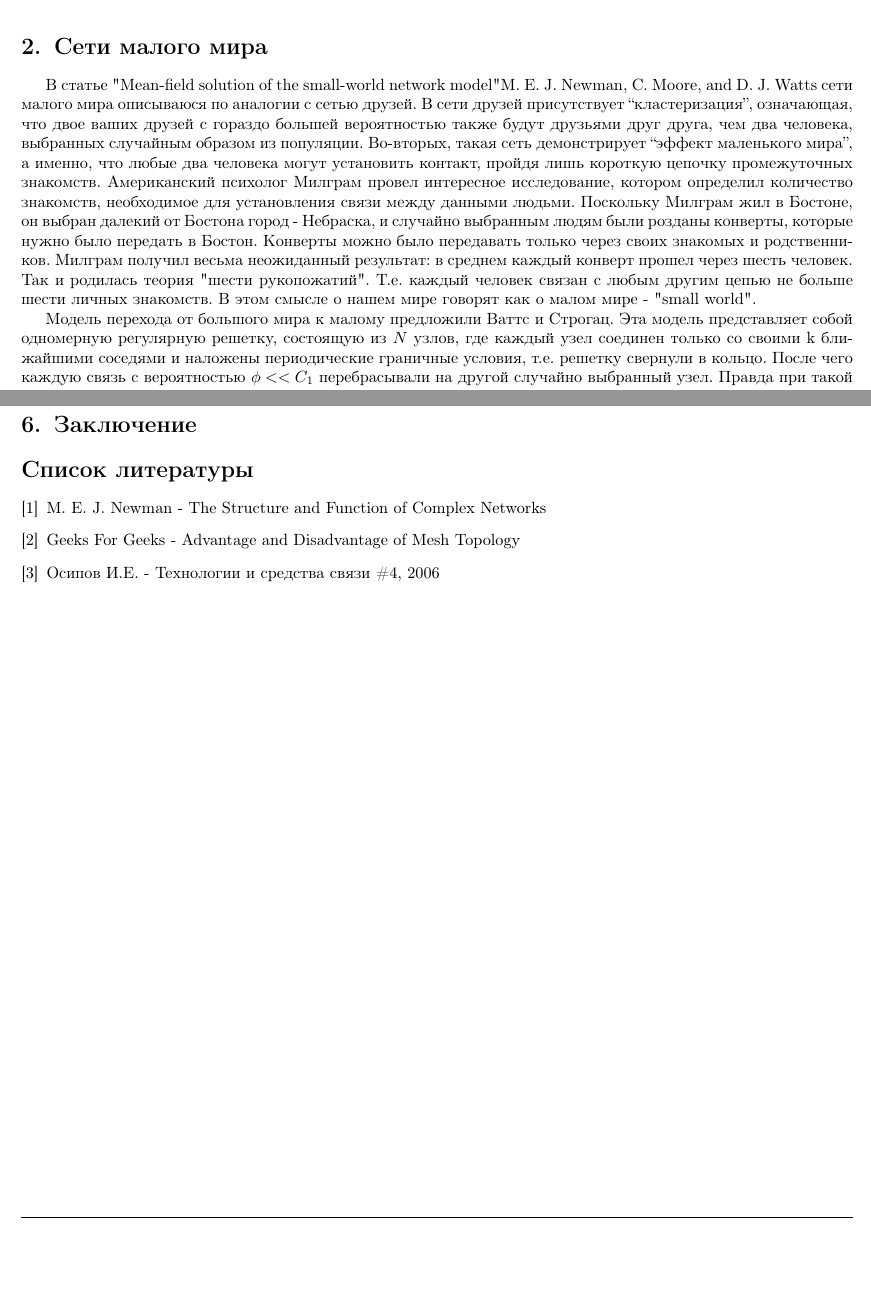
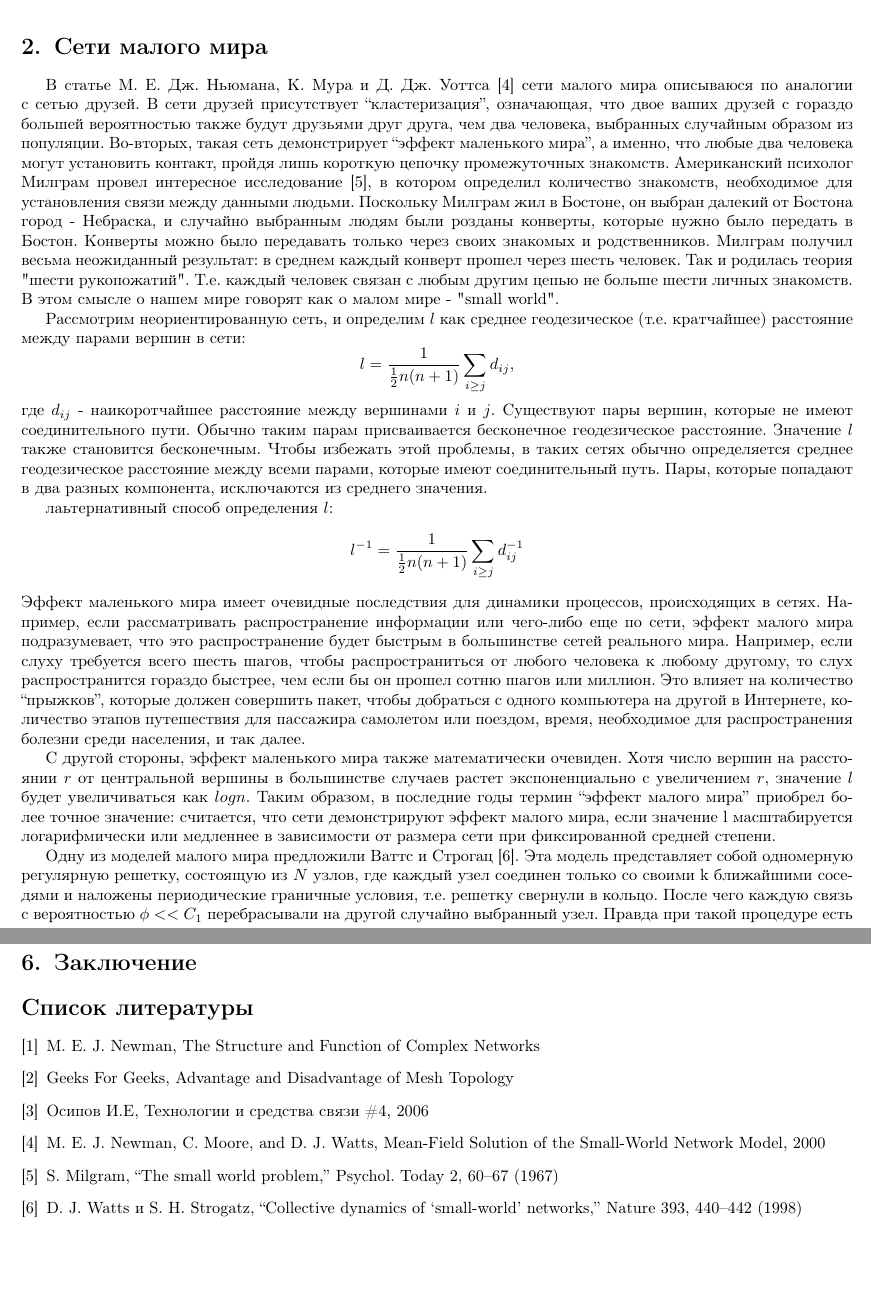
Before and after one commit to julproh/Thesis, a LaTeX document (esse.tex): two parts of pages 4 and 5 of 5 before the commit and two parts of pages 4 and 6 of 6 after it, joined at a grey line, cut so that both start at the same text, the shorter picture padded with empty space. Compiled offline with pdfLaTeX.

Commit message:
Доработала часть по малому миру

```diff
--- a/esse.tex
+++ b/esse.tex
@@ -161,14 +161,43 @@ Mesh-сети строятся как совокупность кластеро
 \end{itemize}
 
 \section{Сети малого мира}
-В статье "Mean-field solution of the small-world network model" M. E. J. Newman, C. Moore, and D. J. Watts сети малого мира описываюся по аналогии с сетью друзей.
+В статье  М. Е. Дж. Ньюмана, К. Мура и Д. Дж. Уоттса \cite{litlink4} сети малого мира описываюся по аналогии с сетью друзей.
 В сети друзей присутствует “кластеризация”, означающая, что двое ваших друзей с гораздо большей вероятностью также будут друзьями друг друга, чем два человека, выбранных случайным образом из популяции.
 Во-вторых, такая сеть демонстрирует “эффект маленького мира”, а именно, что любые два человека могут установить контакт, пройдя лишь короткую цепочку промежуточных знакомств.
-Американский психолог Милграм провел интересное исследование, котором определил количество знакомств, необходимое для установления связи между данными людьми. Поскольку Милграм жил в Бостоне, он выбран далекий от Бостона город - Небраска,
+Американский психолог Милграм провел интересное исследование \cite{litlink5}, в котором определил количество знакомств, необходимое для установления связи между данными людьми. Поскольку Милграм жил в Бостоне, он выбран далекий от Бостона город - Небраска,
 и случайно выбранным людям были розданы конверты, которые нужно было передать в Бостон. Конверты можно было передавать только через своих знакомых и родственников. Милграм получил весьма неожиданный результат:
 в среднем каждый конверт прошел через шесть человек. Так и родилась теория "шести рукопожатий". Т.е. каждый человек связан с любым другим цепью не больше шести личных знакомств. В этом смысле о нашем мире говорят как о малом мире - "small world".
 
-Модель перехода от большого мира к малому предложили Ваттс и Строгац. Эта модель представляет собой одномерную регулярную решетку, состоящую из $N$ узлов,
+Рассмотрим неориентированную сеть, и определим $l$ как среднее геодезическое (т.е. кратчайшее) расстояние между парами вершин в сети: $$ l = \frac{1}{\frac{1}{2}n(n+1)}\sum_{i \geq j}d_{ij},$$ где $d_{ij}$ - наикоротчайшее расстояние между вершинами $i$ и $j$.
+Cуществуют пары вершин, которые не имеют соединительного пути. Обычно таким парам присваивается бесконечное геодезическое расстояние. Значение $l$ также становится бесконечным. Чтобы избежать этой проблемы, в таких сетях обычно определяется среднее геодезическое
+расстояние между всеми парами, которые имеют соединительный путь. Пары, которые попадают в два разных компонента, исключаются из среднего значения.
+
+лаьтернативный способ определения $l$: $$l^{-1} = \frac{1}{\frac{1}{2}n(n+1)}\sum_{i \geq j}d_{ij}^{-1}$$
+Эффект маленького мира имеет очевидные последствия для динамики процессов, происходящих в сетях.
+ Например, если рассматривать распространение информации или чего-либо еще по сети, эффект малого
+ мира подразумевает, что это распространение будет быстрым в большинстве сетей реального мира.
+ Например, если слуху требуется всего шесть шагов, чтобы распространиться от любого человека к
+ любому другому, то слух распространится гораздо быстрее, чем если бы он прошел сотню шагов или миллион.
+ Это влияет на количество “прыжков”, которые должен совершить пакет, чтобы добраться с одного компьютера
+  на другой в Интернете, количество этапов путешествия для пассажира самолетом или поездом, время,
+   необходимое для распространения болезни среди населения, и так далее.
+
+С другой стороны, эффект маленького мира также математически очевиден. Хотя число вершин на расстоянии $r$
+от центральной вершины в большинстве случаев растет экспоненциально с увеличением $r$, значение $l$ будет увеличиваться как $logn$. Таким образом, в последние годы термин “эффект малого мира” приобрел
+более точное значение: считается, что сети демонстрируют эффект малого мира, если значение l
+   масштабируется логарифмически или медленнее в зависимости от размера сети при фиксированной средней
+   степени.
+
+% Здесь надо разобраться с источниками и вставить
+% Логарифмическое масштабирование может быть доказано для различных сетевых моделей
+%     [61, 63, 88, 127, 164] а также наблюдался в различных сетях реального мира [13, 311, 312].
+%     В некоторых сетях средние расстояния между вершинами увеличиваются медленнее, чем log n. Боллоба С.
+%      и Риордан [64] показали, что сети со степенным распределением степеней (раздел 3.3) имеют значения
+%       l, которые увеличиваются не быстрее, чем log n/ log log n (см. также [164]), а Коэн и Хэвлин [95]
+%       привели аргументы, которые предполагают, что фактическое изменение может быть, даже медленнее,
+%       чем это.
+
+Одну из моделей малого мира предложили Ваттс и Строгац \cite{litlink6}. Эта модель представляет собой одномерную регулярную решетку, состоящую из $N$ узлов,
  где каждый узел соединен только со своими k ближайшими соседями и наложены периодические граничные условия, т.е. решетку свернули в кольцо. После чего каждую связь с вероятностью $\phi << C_1$ перебрасывали на другой случайно выбранный узел.
  Правда при такой процедуре есть вероятность появления изолированных узлов.
 
@@ -227,8 +256,11 @@ Mesh-сети строятся как совокупность кластеро
 
 \addcontentsline{toc}{section}{Список литературы}
 \begin{thebibliography}{}
-    \bibitem{litlink1}  M. E. J. Newman -  \href{https://github.com/julproh/Thesis}{The Structure and Function of Complex Networks}
-    \bibitem{litlink2}  Geeks For Geeks -  \href{https://www.geeksforgeeks.org/advantage-and-disadvantage-of-mesh-topology/}{Advantage and Disadvantage of Mesh Topology}
-    \bibitem{litlink2}  Осипов И.Е. -  \href{http://lib.tssonline.ru/articles2/fix-op/mesh_seti_techn_prilozh_oborud}{Технологии и средства связи \#4, 2006}
+    \bibitem{litlink1} M. E. J. Newman,  \href{https://github.com/julproh/Thesis}{The Structure and Function of Complex Networks}
+    \bibitem{litlink2} Geeks For Geeks,  \href{https://www.geeksforgeeks.org/advantage-and-disadvantage-of-mesh-topology/}{Advantage and Disadvantage of Mesh Topology}
+    \bibitem{litlink3} Осипов И.Е,  \href{http://lib.tssonline.ru/articles2/fix-op/mesh_seti_techn_prilozh_oborud}{Технологии и средства связи \#4, 2006}
+    \bibitem{litlink4} M. E. J. Newman, C. Moore, and D. J. Watts,  \href{https://journals.aps.org/prl/abstract/10.1103/PhysRevLett.84.3201}{Mean-Field Solution of the Small-World Network Model, 2000}
+    \bibitem{litlink5} S. Milgram, \href{http://snap.stanford.edu/class/cs224w-readings/milgram67smallworld.pdf}{“The small world problem,” Psychol. Today 2, 60–67 (1967)}
+    \bibitem{litlink6} D. J. Watts и S. H. Strogatz, \href{https://www.nature.com/articles/30918}{“Collective dynamics of ‘small-world’ networks,” Nature 393, 440–442 (1998)}
 \end{thebibliography}
 \end{document}
```
Also changed, not shown: esse.pdf, esse.tex (4 more changed lines).
